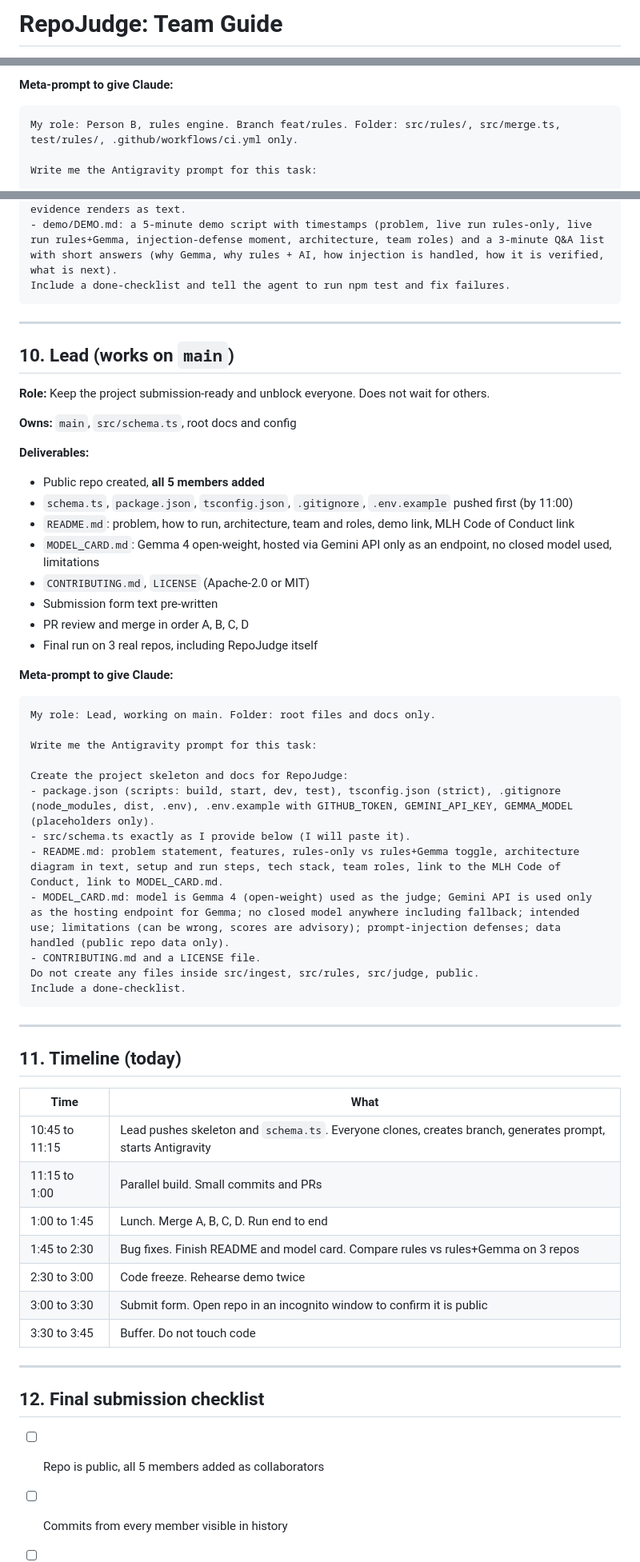
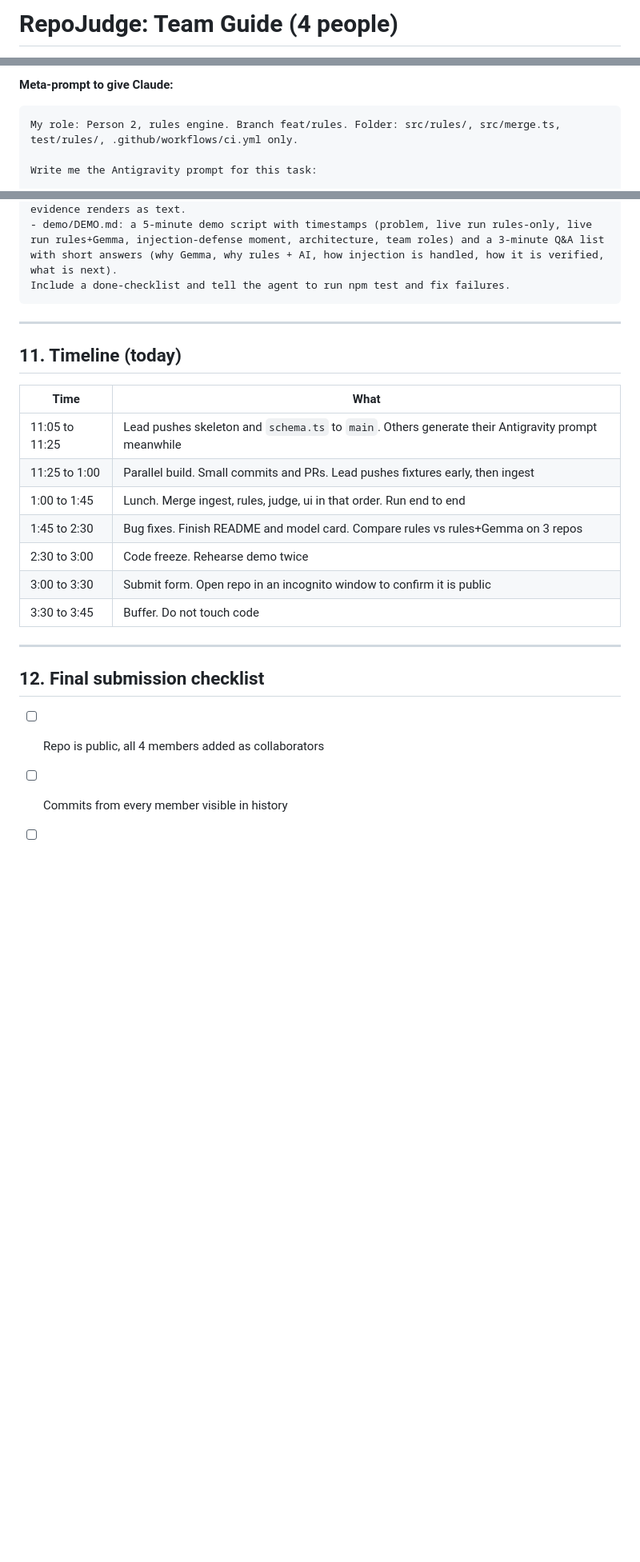
Before and after one commit to Dragon-looping/Repo-Judge, a Markdown page: TEAM_GUIDE.md, 3 parts joined by grey strips. Shown at 80% size. Drawn GitHub-style; blank space fills up the shorter version.

````diff
--- a/TEAM_GUIDE.md
+++ b/TEAM_GUIDE.md
@@ -1,2 +1,2 @@
-# RepoJudge: Team Guide
+# RepoJudge: Team Guide (4 people)
 
@@ -252,7 +295,7 @@ Build src/ingest/github.ts exporting async function buildSnapshot(url: string):
 **Meta-prompt to give Claude:**
 
 ```text
-My role: Person B, rules engine. Branch feat/rules. Folder: src/rules/, src/merge.ts, test/rules/, .github/workflows/ci.yml only.
+My role: Person 2, rules engine. Branch feat/rules. Folder: src/rules/, src/merge.ts, test/rules/, .github/workflows/ci.yml only.
 
 Write me the Antigravity prompt for this task:
 
@@ -334,49 +377,13 @@ Include a done-checklist and tell the agent to run npm test and fix failures.
 
 ---
 
-## 10. Lead (works on `main`)
-
-**Role:** Keep the project submission-ready and unblock everyone. Does not wait for others.
-
-**Owns:** `main`, `src/schema.ts`, root docs and config
-
-**Deliverables:**
-
-- Public repo created, **all 5 members added**
-- `schema.ts`, `package.json`, `tsconfig.json`, `.gitignore`, `.env.example` pushed first (by 11:00)
-- `README.md`: problem, how to run, architecture, team and roles, demo link, MLH Code of Conduct link
-- `MODEL_CARD.md`: Gemma 4 open-weight, hosted via Gemini API only as an endpoint, no closed model used, limitations
-- `CONTRIBUTING.md`, `LICENSE` (Apache-2.0 or MIT)
-- Submission form text pre-written
-- PR review and merge in order A, B, C, D
-- Final run on 3 real repos, including RepoJudge itself
-
-**Meta-prompt to give Claude:**
-
-```text
-My role: Lead, working on main. Folder: root files and docs only.
-
-Write me the Antigravity prompt for this task:
-
-Create the project skeleton and docs for RepoJudge:
-- package.json (scripts: build, start, dev, test), tsconfig.json (strict), .gitignore (node_modules, dist, .env), .env.example with GITHUB_TOKEN, GEMINI_API_KEY, GEMMA_MODEL (placeholders only).
-- src/schema.ts exactly as I provide below (I will paste it).
-- README.md: problem statement, features, rules-only vs rules+Gemma toggle, architecture diagram in text, setup and run steps, tech stack, team roles, link to the MLH Code of Conduct, link to MODEL_CARD.md.
-- MODEL_CARD.md: model is Gemma 4 (open-weight) used as the judge; Gemini API is used only as the hosting endpoint for Gemma; no closed model anywhere including fallback; intended use; limitations (can be wrong, scores are advisory); prompt-injection defenses; data handled (public repo data only).
-- CONTRIBUTING.md and a LICENSE file.
-Do not create any files inside src/ingest, src/rules, src/judge, public.
-Include a done-checklist.
-```
-
----
-
 ## 11. Timeline (today)
 
 | Time | What |
 |---|---|
-| 10:45 to 11:15 | Lead pushes skeleton and `schema.ts`. Everyone clones, creates branch, generates prompt, starts Antigravity |
-| 11:15 to 1:00 | Parallel build. Small commits and PRs |
-| 1:00 to 1:45 | Lunch. Merge A, B, C, D. Run end to end |
+| 11:05 to 11:25 | Lead pushes skeleton and `schema.ts` to `main`. Others generate their Antigravity prompt meanwhile |
+| 11:25 to 1:00 | Parallel build. Small commits and PRs. Lead pushes fixtures early, then ingest |
+| 1:00 to 1:45 | Lunch. Merge ingest, rules, judge, ui in that order. Run end to end |
 | 1:45 to 2:30 | Bug fixes. Finish README and model card. Compare rules vs rules+Gemma on 3 repos |
 | 2:30 to 3:00 | Code freeze. Rehearse demo twice |
 | 3:00 to 3:30 | Submit form. Open repo in an incognito window to confirm it is public |
@@ -386,7 +393,7 @@ Include a done-checklist.
 
 ## 12. Final submission checklist
 
-- [ ] Repo is public, all 5 members added as collaborators
+- [ ] Repo is public, all 4 members added as collaborators
 - [ ] Commits from every member visible in history
 - [ ] Only Gemma 4 used; no `gemini-*` model id anywhere (search the repo)
 - [ ] MLH Code of Conduct linked in README
````
Also changed, not shown: other parts of TEAM_GUIDE.md (+70 -27 lines).
